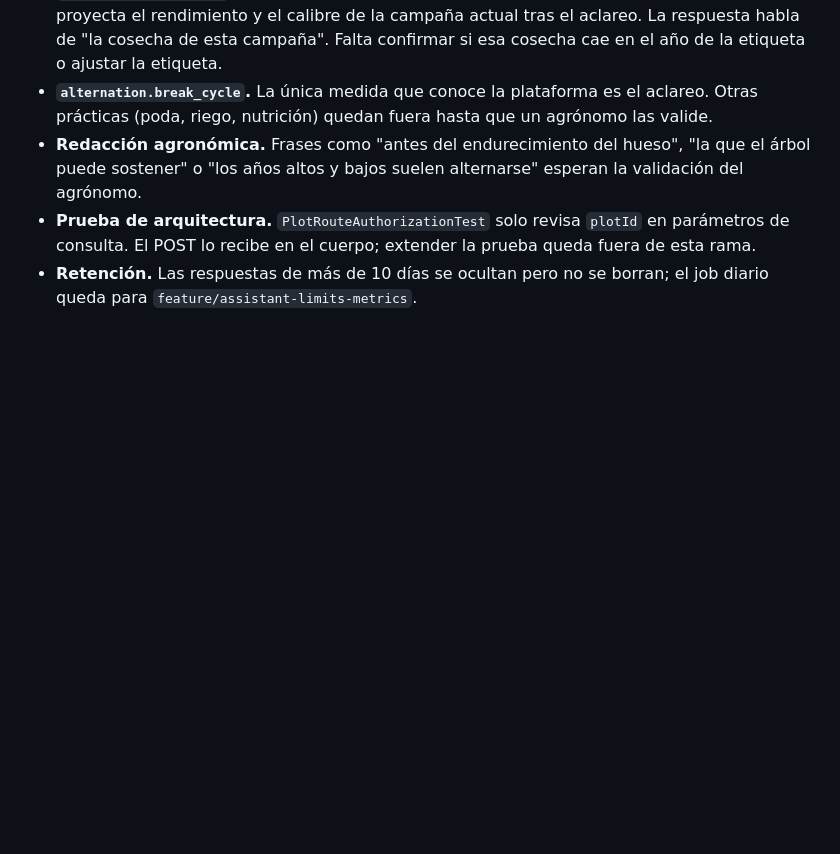
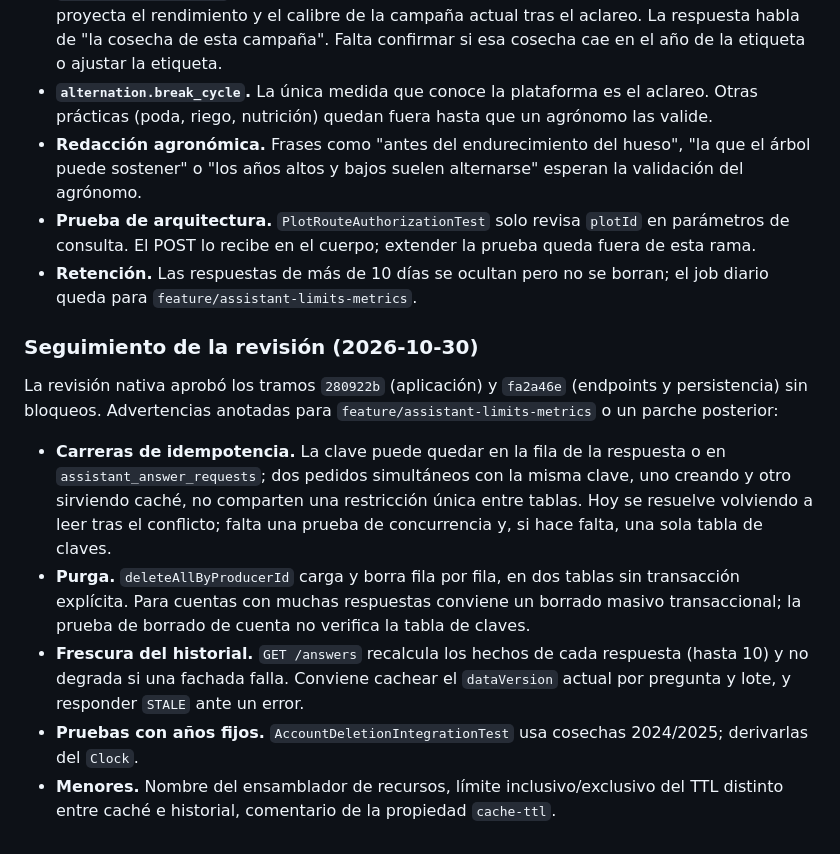
Before and after one commit to upc-pre-1acc0238-2620-4951-arcadiadevs/viora-platform, a Markdown page: docs/asistente-decisiones.md, the part around the change. GitHub-like rendering; blank space fills up the shorter version.

Commit message:
docs(assistant): record the review follow-ups of the template answers

```diff
--- a/docs/asistente-decisiones.md
+++ b/docs/asistente-decisiones.md
@@ -53,3 +53,13 @@ Formato: fecha, decisión, porqué. Las más nuevas al final.
 - **Redacción agronómica.** Frases como "antes del endurecimiento del hueso", "la que el árbol puede sostener" o "los años altos y bajos suelen alternarse" esperan la validación del agrónomo.
 - **Prueba de arquitectura.** `PlotRouteAuthorizationTest` solo revisa `plotId` en parámetros de consulta. El POST lo recibe en el cuerpo; extender la prueba queda fuera de esta rama.
 - **Retención.** Las respuestas de más de 10 días se ocultan pero no se borran; el job diario queda para `feature/assistant-limits-metrics`.
+
+### Seguimiento de la revisión (2026-10-30)
+
+La revisión nativa aprobó los tramos `280922b` (aplicación) y `fa2a46e` (endpoints y persistencia) sin bloqueos. Advertencias anotadas para `feature/assistant-limits-metrics` o un parche posterior:
+
+- **Carreras de idempotencia.** La clave puede quedar en la fila de la respuesta o en `assistant_answer_requests`; dos pedidos simultáneos con la misma clave, uno creando y otro sirviendo caché, no comparten una restricción única entre tablas. Hoy se resuelve volviendo a leer tras el conflicto; falta una prueba de concurrencia y, si hace falta, una sola tabla de claves.
+- **Purga.** `deleteAllByProducerId` carga y borra fila por fila, en dos tablas sin transacción explícita. Para cuentas con muchas respuestas conviene un borrado masivo transaccional; la prueba de borrado de cuenta no verifica la tabla de claves.
+- **Frescura del historial.** `GET /answers` recalcula los hechos de cada respuesta (hasta 10) y no degrada si una fachada falla. Conviene cachear el `dataVersion` actual por pregunta y lote, y responder `STALE` ante un error.
+- **Pruebas con años fijos.** `AccountDeletionIntegrationTest` usa cosechas 2024/2025; derivarlas del `Clock`.
+- **Menores.** Nombre del ensamblador de recursos, límite inclusivo/exclusivo del TTL distinto entre caché e historial, comentario de la propiedad `cache-ttl`.
```
